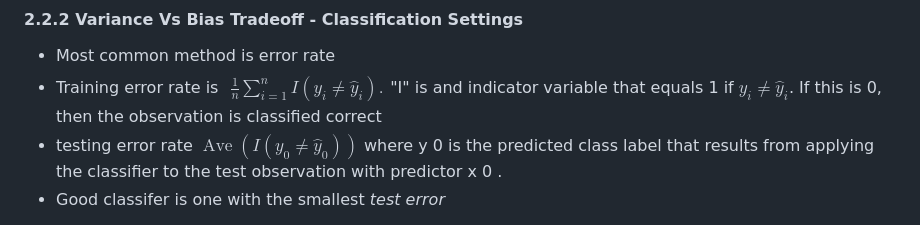
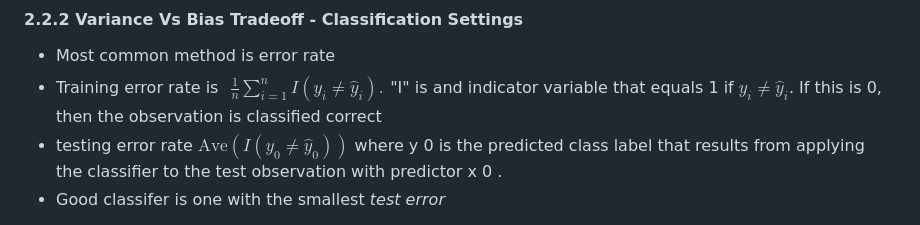
Before and after one commit to wayanlw/Data-Science, a Markdown page: ds_Notes/Statistical Learning.md, the part around the change. GitHub-like rendering.

```diff
--- a/ds_Notes/Statistical Learning.md
+++ b/ds_Notes/Statistical Learning.md
@@ -115,7 +115,7 @@ Here the notation $E\left(y_0-\hat{f}(x_0)\right)^2$ defines the expected test M
 
 - Most common method is error rate
 - Training error rate is $\begin{aligned}\frac{1}{n}\sum_{i=1}^nI(y_i\neq\hat{y}_i).\end{aligned}$ "I" is and indicator variable that equals 1 if $y_i\neq\hat{y}_i$. If this is 0, then the observation is classified correct
-- testing error rate $\operatorname{Ave}\left(I(y_0\neq\hat{y}_0)\right)$ where y 0 is the predicted class label that results from applying the classifier to the test observation with predictor x 0 .
+- testing error rate $\mathrm{Ave}\left(I(y_0\neq\hat{y}_0)\right)$ where y 0 is the predicted class label that results from applying the classifier to the test observation with predictor x 0 .
 - Good classifer is one with the smallest *test error*
 
 Bayes decission boundary - Gold standard. produces the lowest possible test error rate, called the Bayes error rate. Shows the line where the condition probability is 50%. However, cannot do for real data. The Bayes error rate is analogous to the irreducible error, discussed earlier. So it is used as a comparator
```
